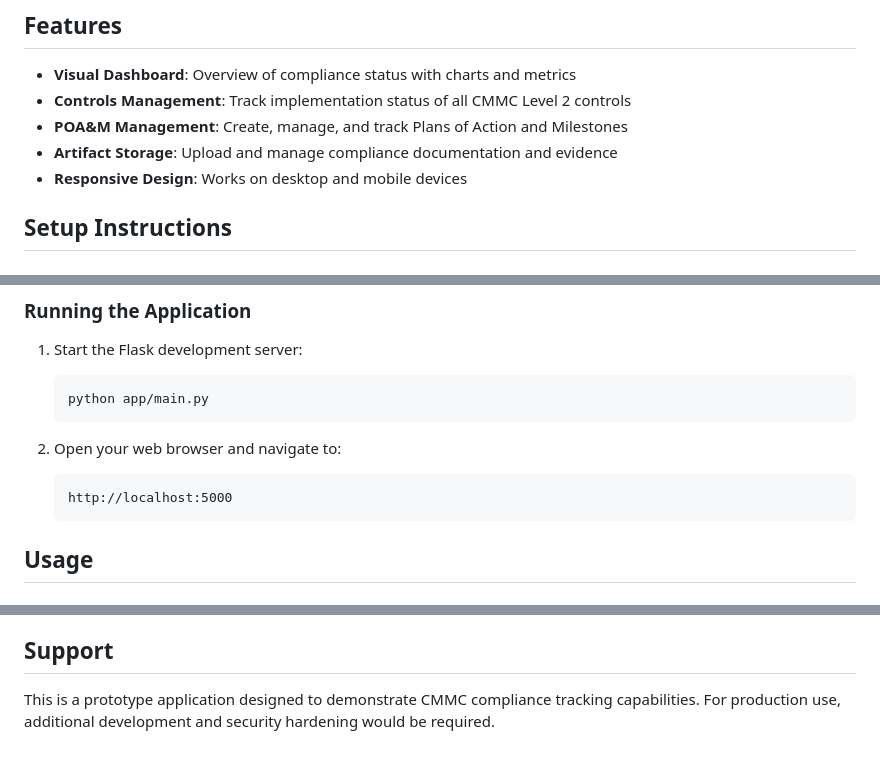
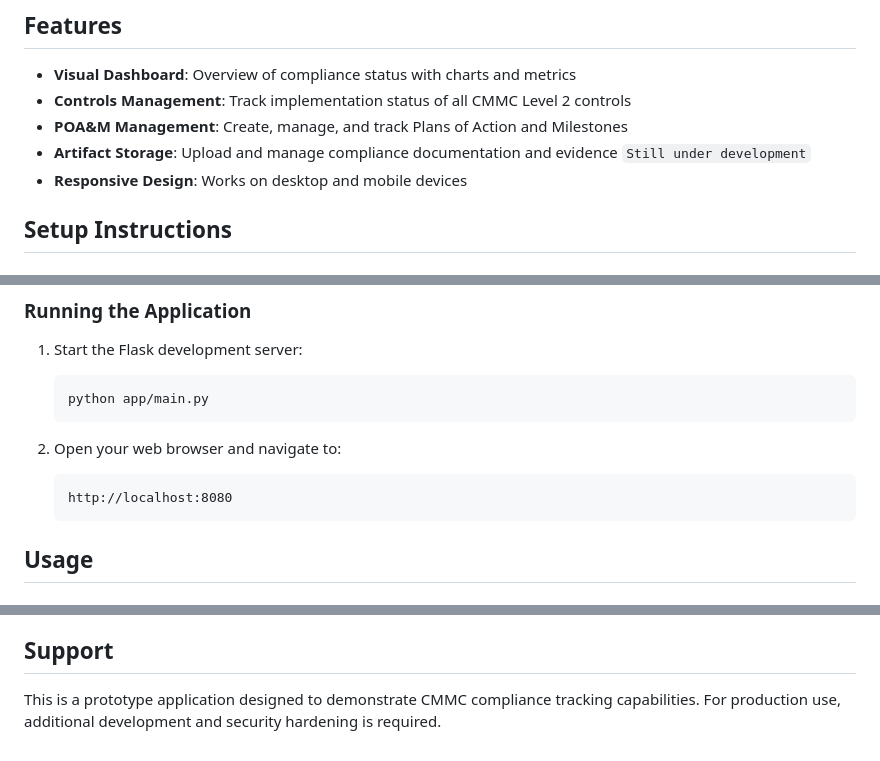
Before and after one commit to Brandon541/CMMC_Tracker, a Markdown page: README.md, 3 parts joined by grey strips. GitHub-like rendering.

````diff
--- a/README.md
+++ b/README.md
@@ -12,6 +12,7 @@ A comprehensive web-based application for tracking CMMC (Cybersecurity Maturity
 - **Controls Management**: Track implementation status of all CMMC Level 2 controls
 - **POA&M Management**: Create, manage, and track Plans of Action and Milestones
 - **Artifact Storage**: Upload and manage compliance documentation and evidence
+  ``` Still under development ```
 - **Responsive Design**: Works on desktop and mobile devices
 
 ## Setup Instructions
@@ -48,7 +49,7 @@ A comprehensive web-based application for tracking CMMC (Cybersecurity Maturity
 
 2. Open your web browser and navigate to:
    ```
-   http://localhost:5000
+   http://localhost:8080
    ```
 
 ## Usage
@@ -128,4 +129,4 @@ The application tracks controls across these domains:
 
 ## Support
 
-This is a prototype application designed to demonstrate CMMC compliance tracking capabilities. For production use, additional development and security hardening would be required.
+This is a prototype application designed to demonstrate CMMC compliance tracking capabilities. For production use, additional development and security hardening is required.
````
